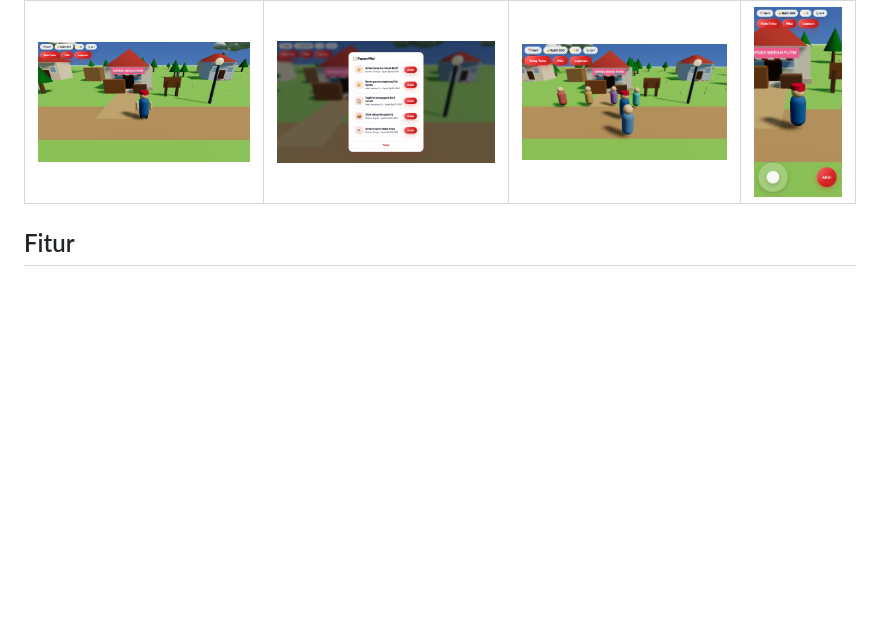
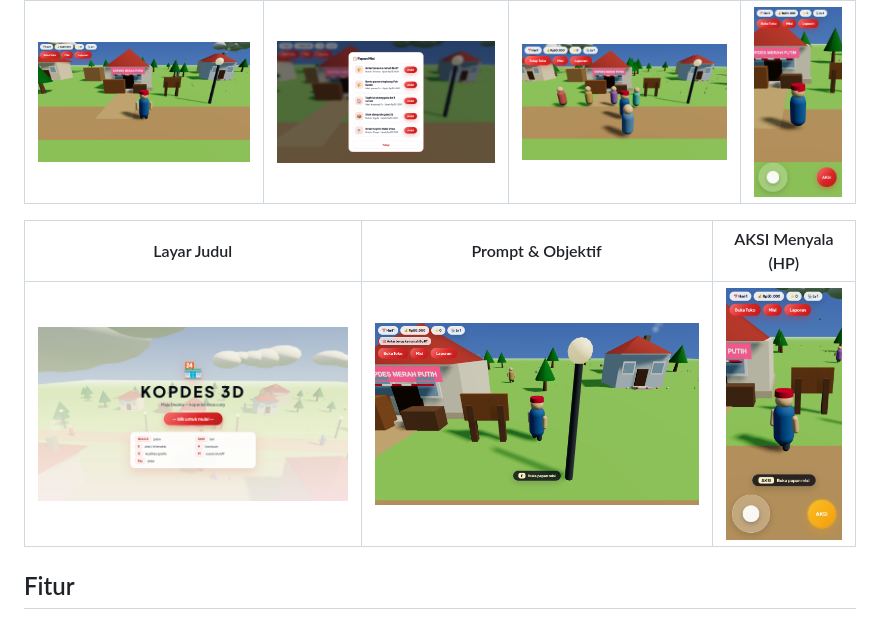
Before and after one commit to rusmanadodi2598/KopdesMerah, a Markdown page: README.md, the part around the change. Drawn GitHub-style; blank space fills up the shorter version.

Commit message:
docs: tambah screenshot UX terbaru (judul, prompt, mobile) ke README

```diff
--- a/README.md
+++ b/README.md
@@ -11,6 +11,10 @@ Repo: https://github.com/rusmanadodi2598/KopdesMerah
 | Desa & HUD | Papan Misi | Toko Buka | Mobile |
 |---|---|---|---|
 | ![Desa](docs/screenshots/desa.png) | ![Papan Misi](docs/screenshots/papan-misi.png) | ![Toko Buka](docs/screenshots/toko-buka.png) | ![Mobile](docs/screenshots/mobile.png) |
+
+| Layar Judul | Prompt & Objektif | AKSI Menyala (HP) |
+|---|---|---|
+| ![Judul](docs/screenshots/ux-judul.png) | ![Gameplay](docs/screenshots/ux-gameplay.png) | ![Mobile UX](docs/screenshots/ux-mobile.png) |
 
 ## Fitur
 
```
